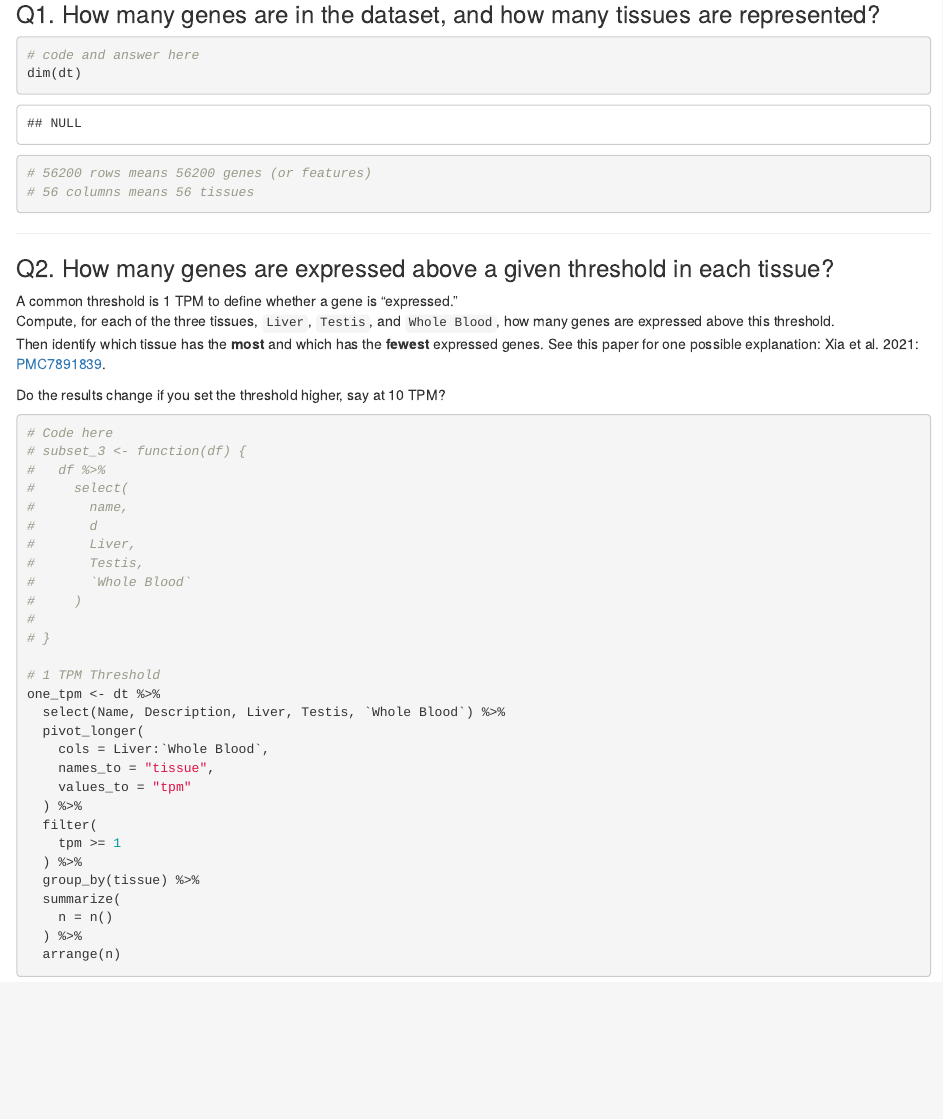
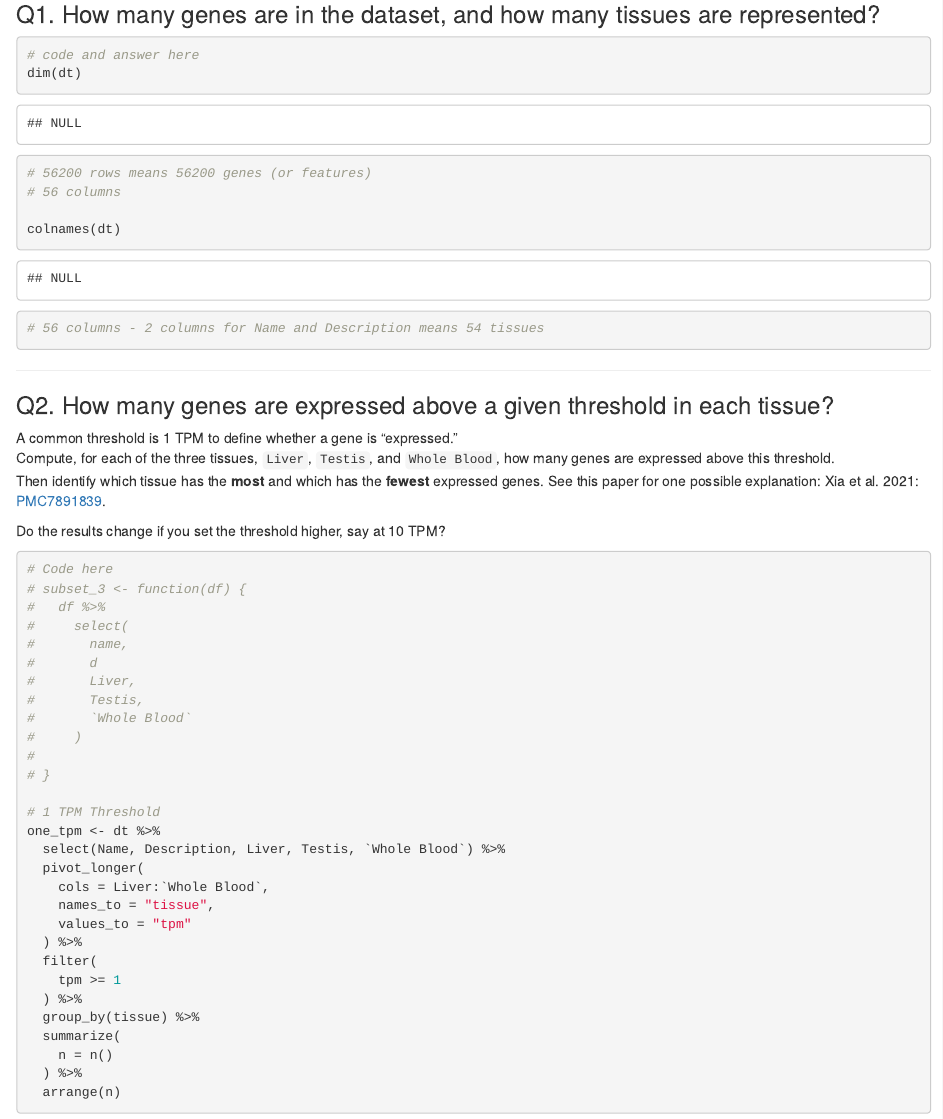
Before and after one commit to ddlbio25/qb25-answers, an R Markdown document (R/data_exploration_assignment.Rmd): the page in a window 1100 px wide, from 630 px down. Rendered offline with R 4.5, knitr and Pandoc, with nearby package versions; some code elsewhere in the file could not run offline.

Commit message:
fixed question 1 answer

````diff
--- a/R/data_exploration_assignment.Rmd
+++ b/R/data_exploration_assignment.Rmd
@@ -23,7 +23,10 @@ dt <- read_delim("~/Data/GTEx/GTEx_Analysis_2017-06-05_v8_RNASeQCv1.1.9_gene_med
 # code and answer here
 dim(dt)
 # 56200 rows means 56200 genes (or features)
-# 56 columns means 56 tissues
+# 56 columns
+
+colnames(dt)
+# 56 columns - 2 columns for Name and Description means 54 tissues
 
 
 ```
````
